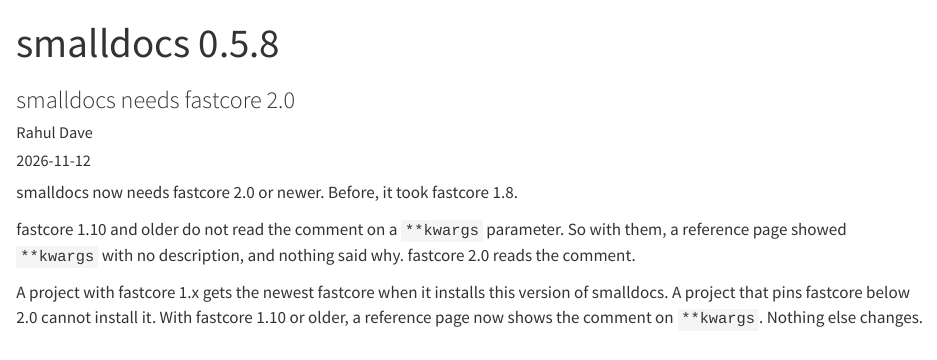
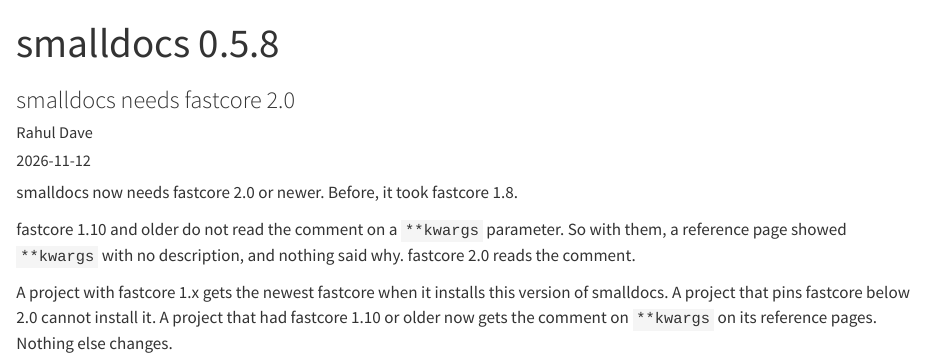
Before and after one commit to rahuldave/smalldocs, a Quarto document (docs/news/release-0-5-8.qmd): the page in a window 1100 px wide, from its top. Rendered offline with R 4.5, knitr and Pandoc in place of Quarto, with nearby package versions.

Commit message:
News 0.5.8: say who gets the kwargs comment
The last paragraph now speaks of a project that had fastcore 1.10 or older.

Coded using Claude
Co-Authored-By: Claude Opus 5.5 <noreply@anthropic.com>

```diff
--- a/docs/news/release-0-5-8.qmd
+++ b/docs/news/release-0-5-8.qmd
@@ -13,5 +13,5 @@ fastcore 1.10 and older do not read the comment on a `**kwargs` parameter. So wi
 page showed `**kwargs` with no description, and nothing said why. fastcore 2.0 reads the comment.
 
 A project with fastcore 1.x gets the newest fastcore when it installs this version of smalldocs. A
-project that pins fastcore below 2.0 cannot install it. With fastcore 1.10 or older, a reference page
-now shows the comment on `**kwargs`. Nothing else changes.
+project that pins fastcore below 2.0 cannot install it. A project that had fastcore 1.10 or older now
+gets the comment on `**kwargs` on its reference pages. Nothing else changes.
```
